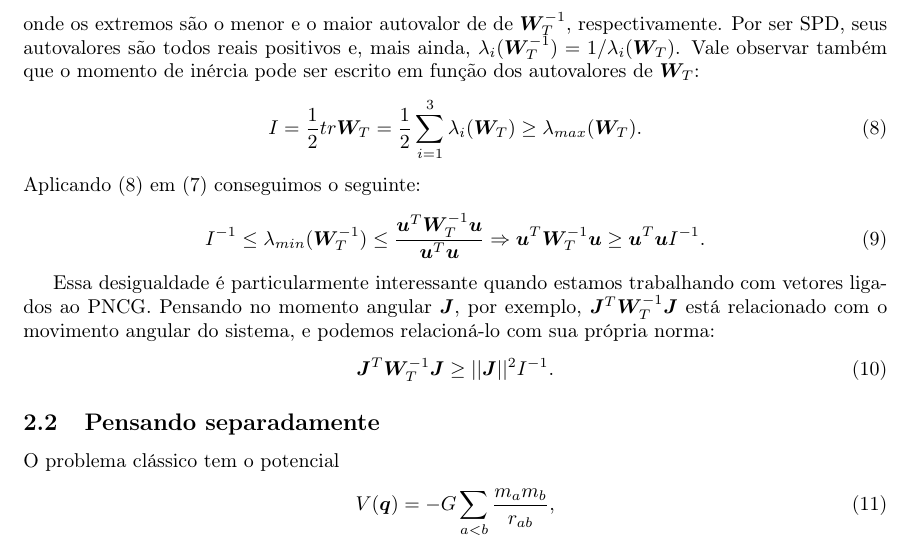
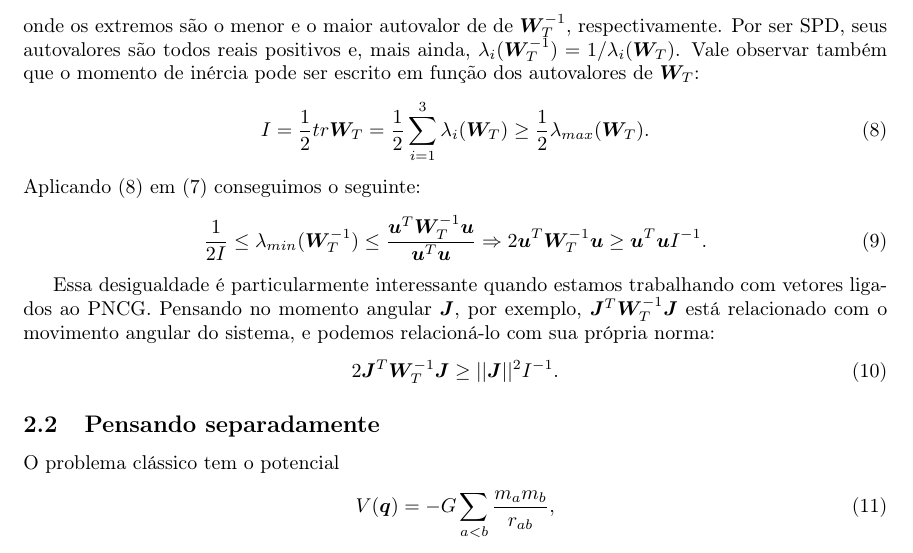
Before and after one commit to Potalej/anotacoes-condicoes-iniciais, a LaTeX document (condicionamento.tex, which reads condicionamento/propriedades.tex): part of page 3 of 12, cut so that both start at the same text. Compiled offline with pdfLaTeX.

Commit message:
Correção importante

```diff
--- a/condicionamento/propriedades.tex
+++ b/condicionamento/propriedades.tex
@@ -48,16 +48,16 @@ Pela equivalência de normas, temos que:
 \end{equation}
 onde os extremos são o menor e o maior autovalor de de $\bm W_T^{-1}$, respectivamente. Por ser SPD, seus autovalores são todos reais positivos e, mais ainda, $\lambda_i (\bm W_T^{-1}) = 1/\lambda_i(\bm W_T)$. Vale observar também que o momento de inércia pode ser escrito em função dos autovalores de $\bm W_T$:
 \begin{equation}\label{eq:momento_inercia_autovalores_W}
-    I = \dfrac{1}{2} tr \bm W_T = \dfrac{1}{2} \sum_{i=1}^3 \lambda_i (\bm W_T) \geq \lambda_{max}(\bm W_T).
+    I = \dfrac{1}{2} tr \bm W_T = \dfrac{1}{2} \sum_{i=1}^3 \lambda_i (\bm W_T) \geq \dfrac{1}{2} \lambda_{max}(\bm W_T).
 \end{equation}
 Aplicando (\ref{eq:momento_inercia_autovalores_W}) em (\ref{eq:equivalencia_normas_W}) conseguimos o seguinte:
 \begin{equation}\label{eq:desigualdade_inercia}
-    I^{-1} \leq \lambda_{min} (\bm W_T^{-1}) \leq \dfrac{\vet u^T \bm W_T^{-1} \vet u}{\vet u^T \vet u}
+    \dfrac{1}{2I} \leq \lambda_{min} (\bm W_T^{-1}) \leq \dfrac{\vet u^T \bm W_T^{-1} \vet u}{\vet u^T \vet u}
     \Rightarrow
-    \vet u^T \bm W_T^{-1} \vet u \geq \vet u^T \vet u I^{-1}.
+    2 \vet u^T \bm W_T^{-1} \vet u \geq \vet u^T \vet u I^{-1}.
 \end{equation}
 
 Essa desigualdade é particularmente interessante quando estamos trabalhando com vetores ligados ao PNCG. Pensando no momento angular $\vet J$, por exemplo, $\vet J^T \bm W_T^{-1} \vet J$ está relacionado com o movimento angular do sistema, e podemos relacioná-lo com sua própria norma:
 \begin{equation}\label{eq:desigualdade_inercia_angular}
-    \vet J^T \bm W_T^{-1} \vet J \geq || \vet J ||^2 I^{-1}.
+    2 \vet J^T \bm W_T^{-1} \vet J \geq || \vet J ||^2 I^{-1}.
 \end{equation}
```
Also changed, not shown: condicionamento.pdf.
